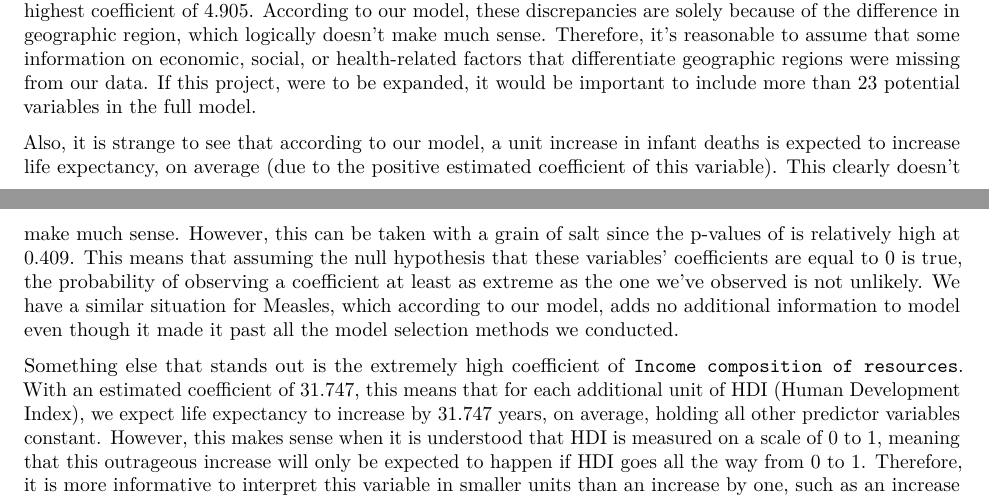
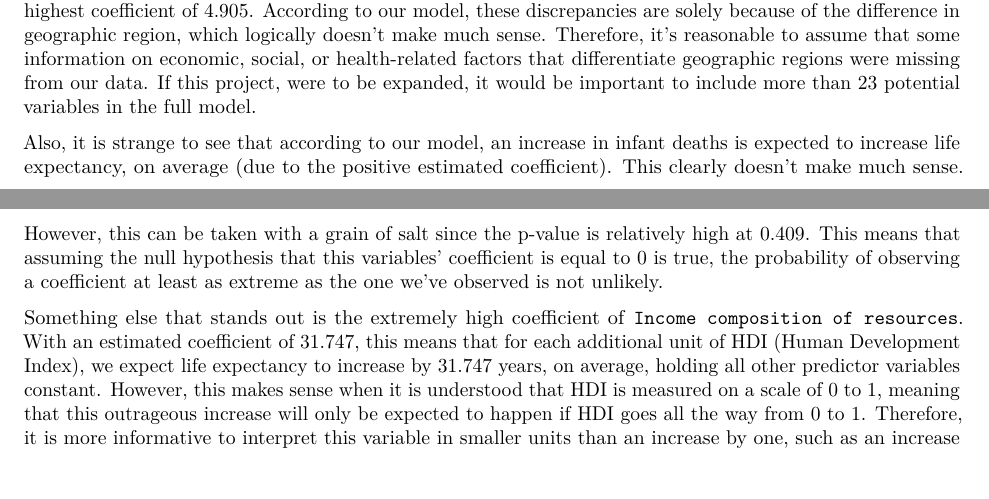
Before and after one commit to karamoubari/final-project-predicting-life-expectancy, an R Markdown document (03-written-report/written-report.Rmd): two parts of pages 8 and 9 of 10, joined at a grey line, cut so that both start at the same text. Rendered offline with R 4.5, knitr and Pandoc, then LaTeX, with nearby package versions; some code elsewhere in the file could not run offline; common packages that the code uses without loading them are loaded.

Commit message:
More editssss

```diff
--- a/03-written-report/written-report.Rmd
+++ b/03-written-report/written-report.Rmd
@@ -580,7 +580,7 @@ One interesting key finding when looking at the variables included in our select
 
 Additionally, when looking at the selected model, a few other key findings stand out. First, it was interesting to see the estimated coefficients of the different regions, which can be interpreted as the expected average life expectancy above the baseline of Asia (excluding Near East), holding all other predictors constant. The region of Sub-Saharan Africa had the lowest coefficient of -2.576 while the region Western Europe had the highest coefficient of 4.905. According to our model, these discrepancies are solely because of the difference in geographic region, which logically doesn't make much sense. Therefore, it's reasonable to assume that some information on economic, social, or health-related factors that differentiate geographic regions were missing from our data. If this project, were to be expanded, it would be important to include more than 23 potential variables in the full model.
 
-Also, it is strange to see that according to our model, a unit increase in infant deaths is expected to increase life expectancy, on average (due to the positive estimated coefficient of this variable). This clearly doesn't make much sense. However, this can be taken with a grain of salt since the p-values of is relatively high at 0.409. This means that assuming the null hypothesis that these variables' coefficients are equal to 0 is true, the probability of observing a coefficient at least as extreme as the one we've observed is not unlikely. We have a similar situation for Measles, which according to our model, adds no additional information to model even though it made it past all the model selection methods we conducted.
+Also, it is strange to see that according to our model, an increase in infant deaths is expected to increase life expectancy, on average (due to the positive estimated coefficient). This clearly doesn't make much sense. However, this can be taken with a grain of salt since the p-value is relatively high at 0.409. This means that assuming the null hypothesis that this variables' coefficient is equal to 0 is true, the probability of observing a coefficient at least as extreme as the one we've observed is not unlikely.
 
 Something else that stands out is the extremely high coefficient of `Income composition of resources`. With an estimated coefficient of 31.747, this means that for each additional unit of HDI (Human Development Index), we expect life expectancy to increase by 31.747 years, on average, holding all other predictor variables constant. However, this makes sense when it is understood that HDI is measured on a scale of 0 to 1, meaning that this outrageous increase will only be expected to happen if HDI goes all the way from 0 to 1. Therefore, it is more informative to interpret this variable in smaller units than an increase by one, such as an increase by 0.01. In that case, for each additional 0.01 increase in HDI, we expect life expectancy to increase by about 0.32 years or about 4 months, on average, holding all other predictor variables constant.
 
```
Also changed, not shown: 03-written-report/written-report.pdf.
